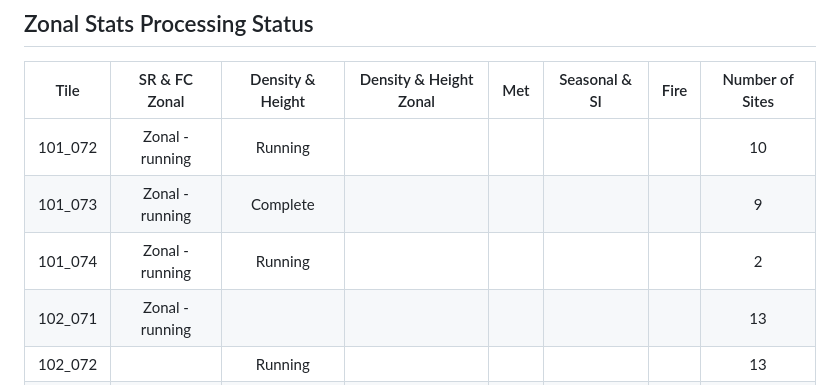
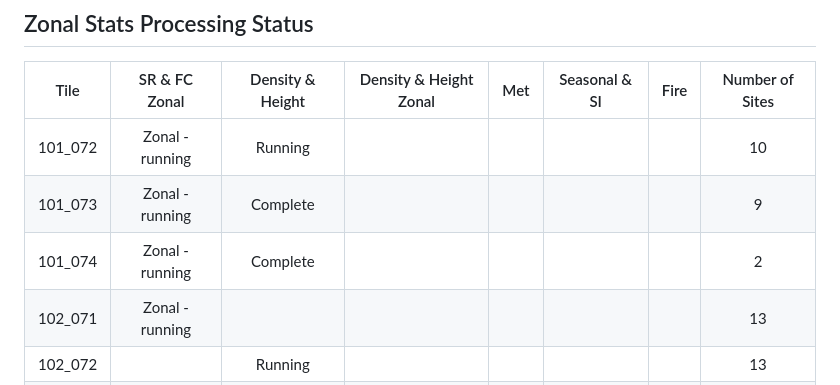
Before and after one commit to Robotmcgregor/biomass, a Markdown page: README.md, the part around the change. Rendered like a GitHub page.

```diff
--- a/README.md
+++ b/README.md
@@ -124,7 +124,7 @@ check that the new location works?
 |:-:|:-:|:-:|:-:|:-:|:-:|:-:|:-:|
 | 101_072 | Zonal - running | Running | | ||| 10 |
 | 101_073 | Zonal - running | Complete | | ||  | 9 |
-| 101_074 | Zonal - running | Running | | || | 2|
+| 101_074 | Zonal - running | Complete | | || | 2|
 | 102_071 | Zonal - running | | | || | 13|
 | 102_072 | | Running | | | ||  13|
 | 102_073 | | | | | || 8|
```
